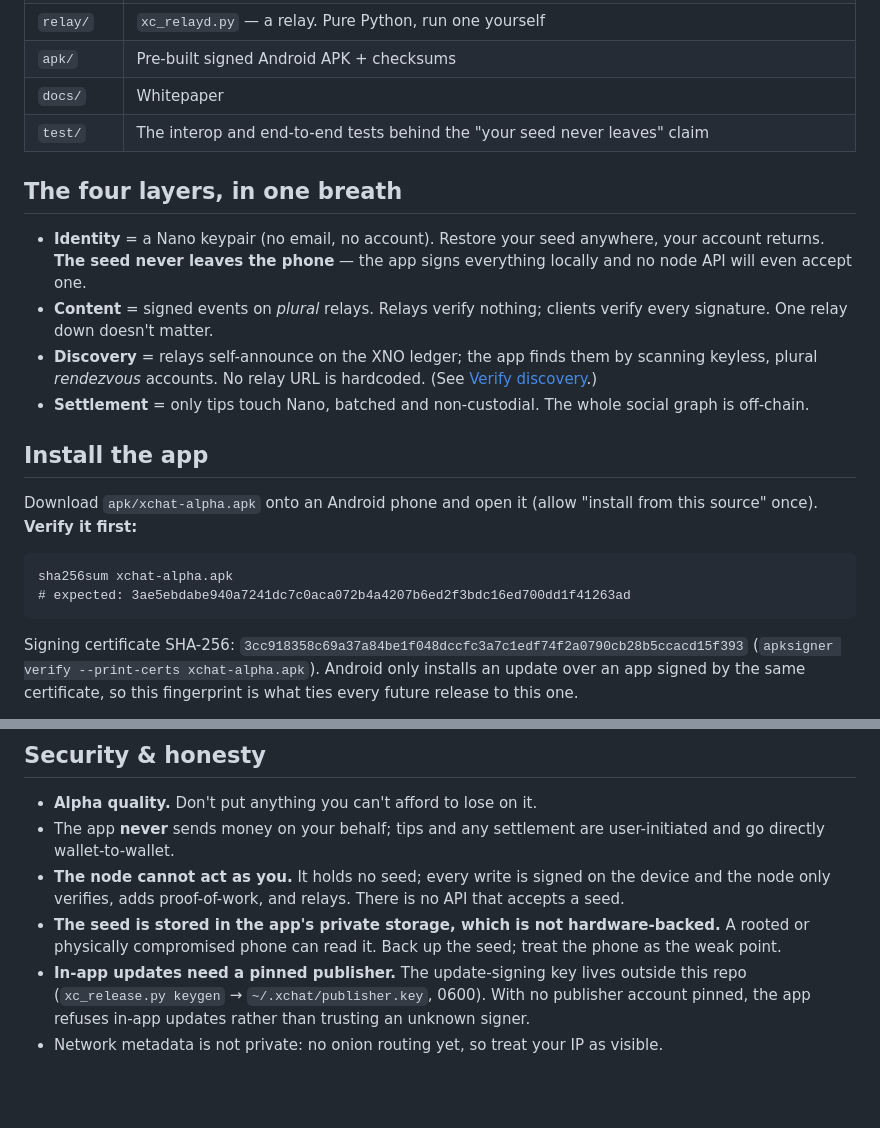
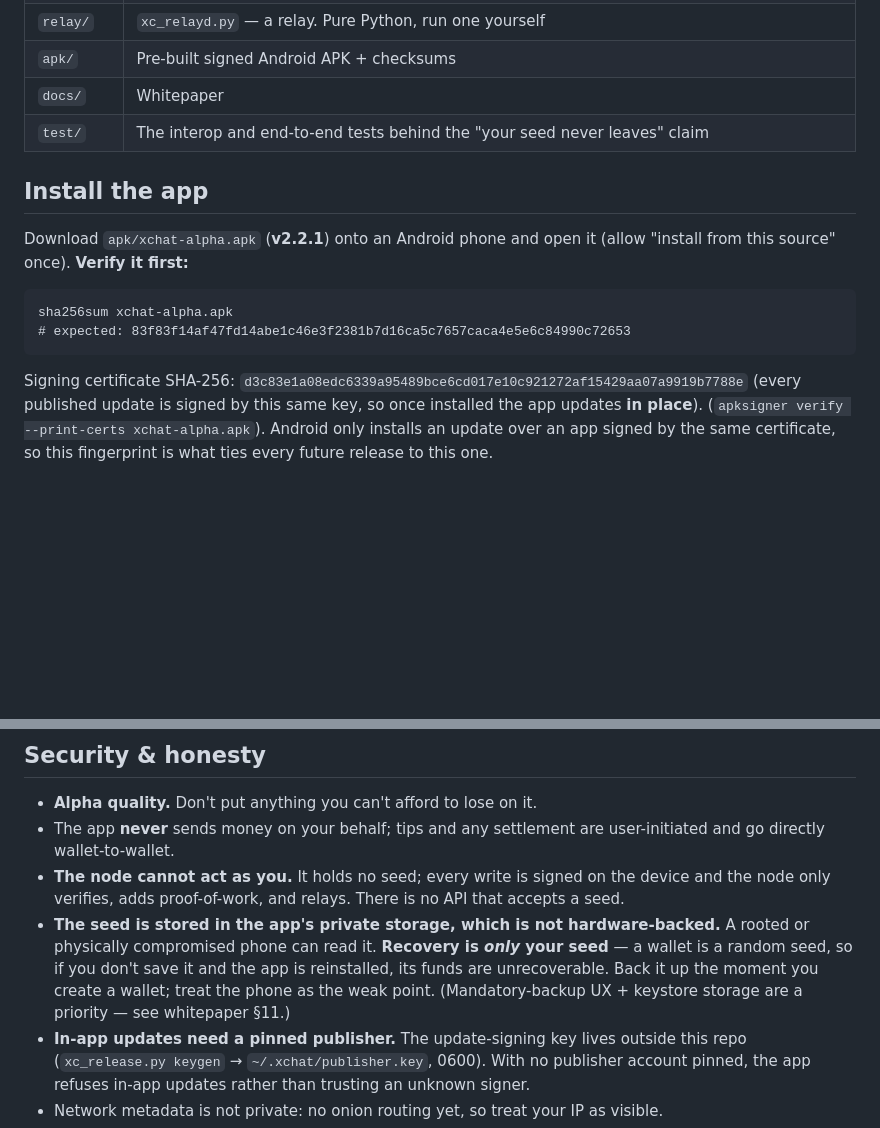
Before and after one commit to stefanbx/xchat-alpha, a Markdown page: README.md, 2 parts joined by grey strips. Drawn GitHub-style; blank space fills up the shorter version.

````diff
--- a/README.md
+++ b/README.md
@@ -21,24 +43,18 @@ gate. The "Ӿ" is the XNO symbol.
 | `docs/` | Whitepaper |
 | `test/` | The interop and end-to-end tests behind the "your seed never leaves" claim |
 
-## The four layers, in one breath
-
-- **Identity** = a Nano keypair (no email, no account). Restore your seed anywhere, your account returns. **The seed never leaves the phone** — the app signs everything locally and no node API will even accept one.
-- **Content** = signed events on *plural* relays. Relays verify nothing; clients verify every signature. One relay down doesn't matter.
-- **Discovery** = relays self-announce on the XNO ledger; the app finds them by scanning keyless, plural *rendezvous* accounts. No relay URL is hardcoded. (See [Verify discovery](#verify-discovery-yourself).)
-- **Settlement** = only tips touch Nano, batched and non-custodial. The whole social graph is off-chain.
-
 ## Install the app
 
-Download `apk/xchat-alpha.apk` onto an Android phone and open it (allow "install from this
-source" once). **Verify it first:**
+Download `apk/xchat-alpha.apk` (**v2.2.1**) onto an Android phone and open it (allow "install from
+this source" once). **Verify it first:**
 
 ```
 sha256sum xchat-alpha.apk
-# expected: 3ae5ebdabe940a7241dc7c0aca072b4a4207b6ed2f3bdc16ed700dd1f41263ad
+# expected: 83f83f14af47fd14abe1c46e3f2381b7d16ca5c7657caca4e5e6c84990c72653
 ```
 
-Signing certificate SHA-256: `3cc918358c69a37a84be1f048dccfc3a7c1edf74f2a0790cb28b5ccacd15f393`
+Signing certificate SHA-256: `d3c83e1a08edc6339a95489bce6cd017e10c921272af15429aa07a9919b7788e`
+(every published update is signed by this same key, so once installed the app updates **in place**).
 (`apksigner verify --print-certs xchat-alpha.apk`). Android only installs an update over an app
 signed by the same certificate, so this fingerprint is what ties every future release to this one.
 
@@ -128,7 +144,10 @@ needs `dart` on PATH and an `ipfs` daemon.)
 - **The node cannot act as you.** It holds no seed; every write is signed on the device and the
   node only verifies, adds proof-of-work, and relays. There is no API that accepts a seed.
 - **The seed is stored in the app's private storage, which is not hardware-backed.** A rooted or
-  physically compromised phone can read it. Back up the seed; treat the phone as the weak point.
+  physically compromised phone can read it. **Recovery is *only* your seed** — a wallet is a random
+  seed, so if you don't save it and the app is reinstalled, its funds are unrecoverable. Back it up
+  the moment you create a wallet; treat the phone as the weak point. (Mandatory-backup UX + keystore
+  storage are a priority — see whitepaper §11.)
 - **In-app updates need a pinned publisher.** The update-signing key lives outside this repo
   (`xc_release.py keygen` → `~/.xchat/publisher.key`, 0600). With no publisher account pinned, the
   app refuses in-app updates rather than trusting an unknown signer.
````
Also changed, not shown: other parts of README.md (+28 -6 lines), docs/img/feed.png (added).
